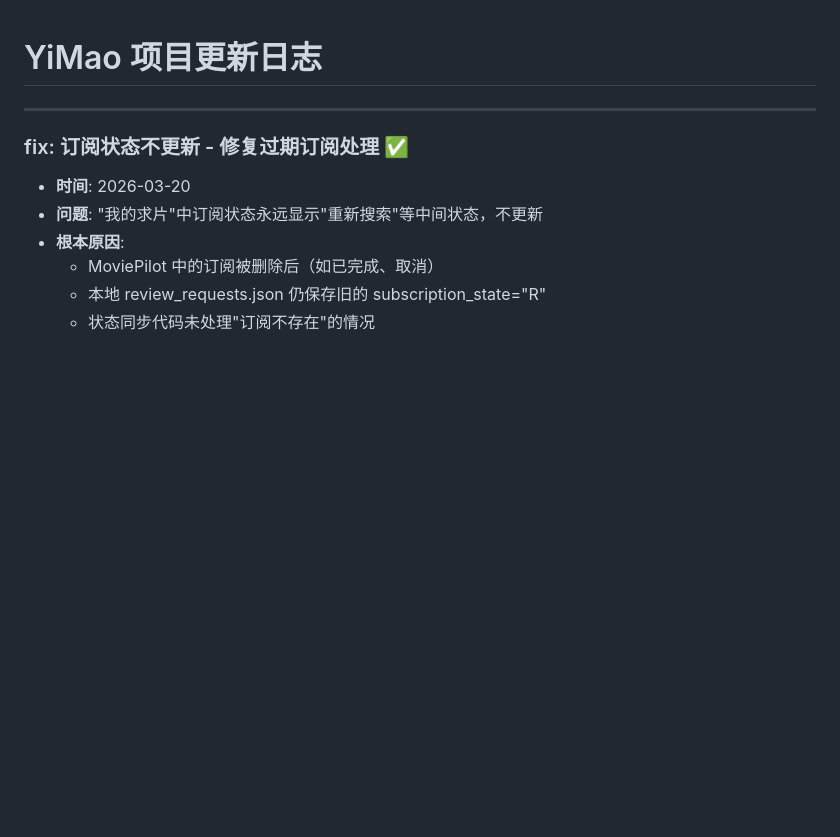
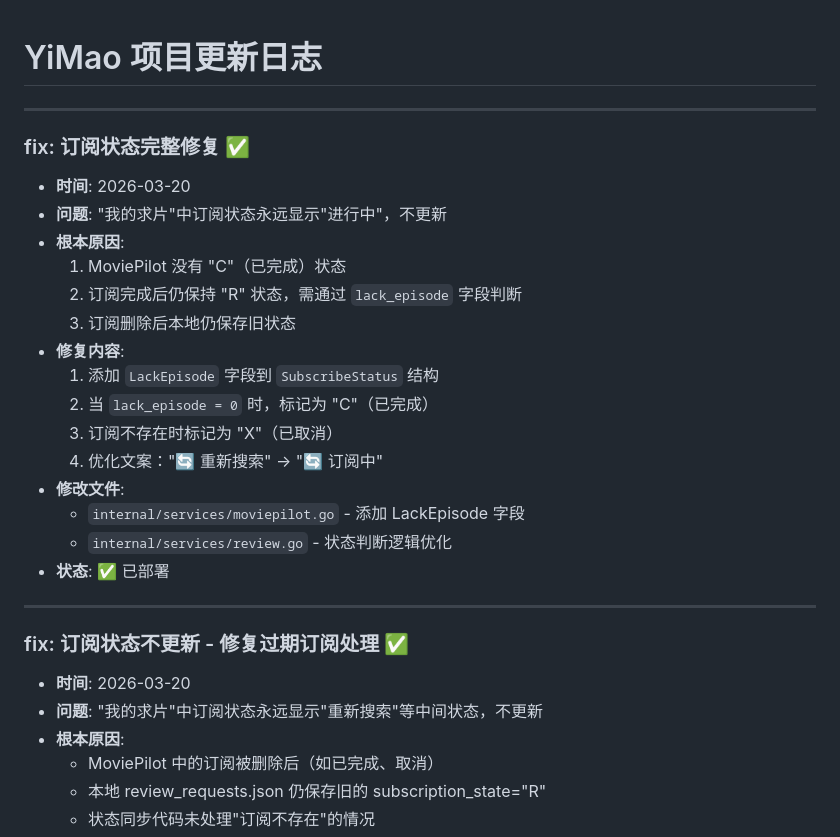
Before and after one commit to xzb177/YiMao, a Markdown page: ai.md, the part around the change. GitHub-like rendering; blank space fills up the shorter version.

Commit message:
docs: 更新日志 - 订阅状态修复

```diff
--- a/ai.md
+++ b/ai.md
@@ -1,4 +1,23 @@
 # YiMao 项目更新日志
+
+---
+
+### fix: 订阅状态完整修复 ✅
+- **时间**: 2026-03-20
+- **问题**: "我的求片"中订阅状态永远显示"进行中"，不更新
+- **根本原因**:
+  1. MoviePilot 没有 "C"（已完成）状态
+  2. 订阅完成后仍保持 "R" 状态，需通过 `lack_episode` 字段判断
+  3. 订阅删除后本地仍保存旧状态
+- **修复内容**:
+  1. 添加 `LackEpisode` 字段到 `SubscribeStatus` 结构
+  2. 当 `lack_episode = 0` 时，标记为 "C"（已完成）
+  3. 订阅不存在时标记为 "X"（已取消）
+  4. 优化文案："🔄 重新搜索" → "🔄 订阅中"
+- **修改文件**:
+  - `internal/services/moviepilot.go` - 添加 LackEpisode 字段
+  - `internal/services/review.go` - 状态判断逻辑优化
+- **状态**: ✅ 已部署
 
 ---
 
```
